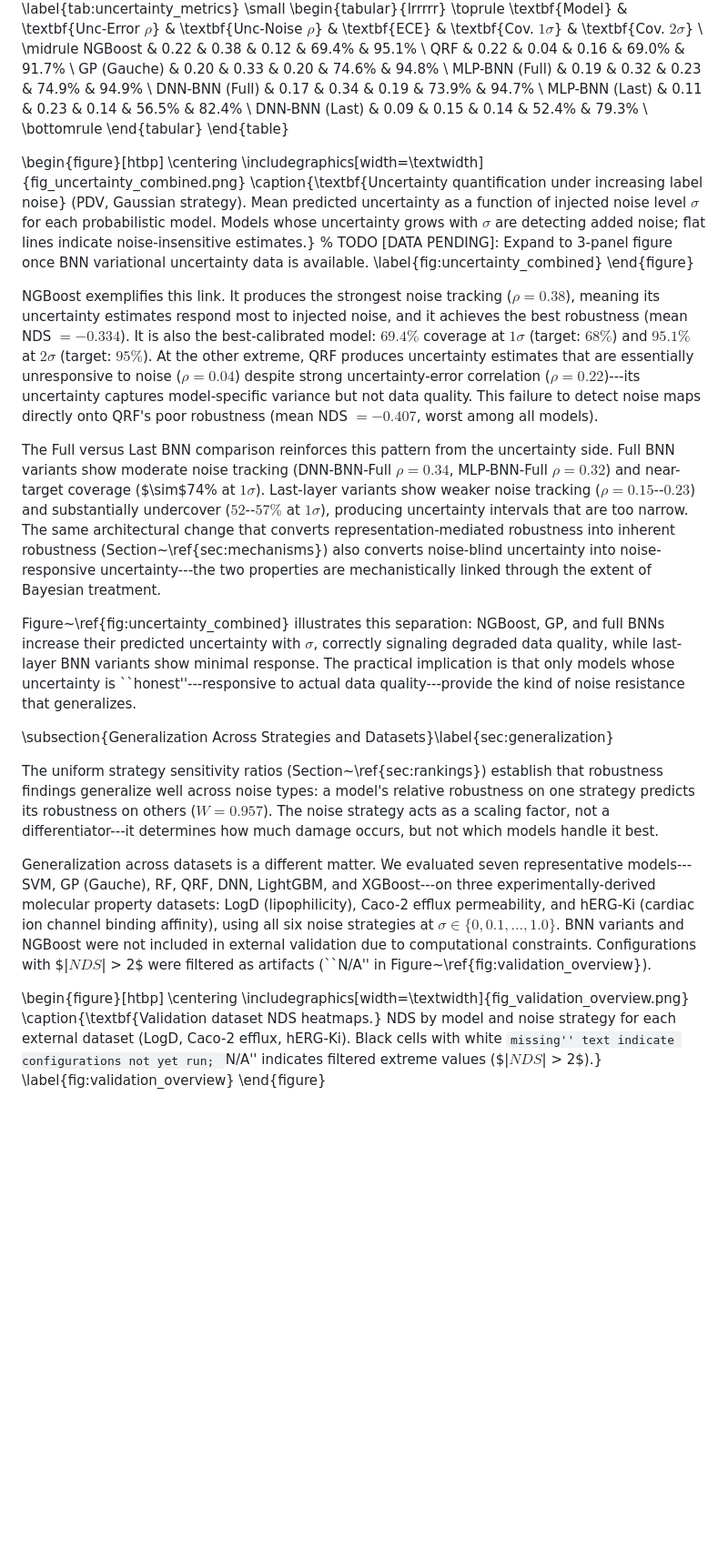
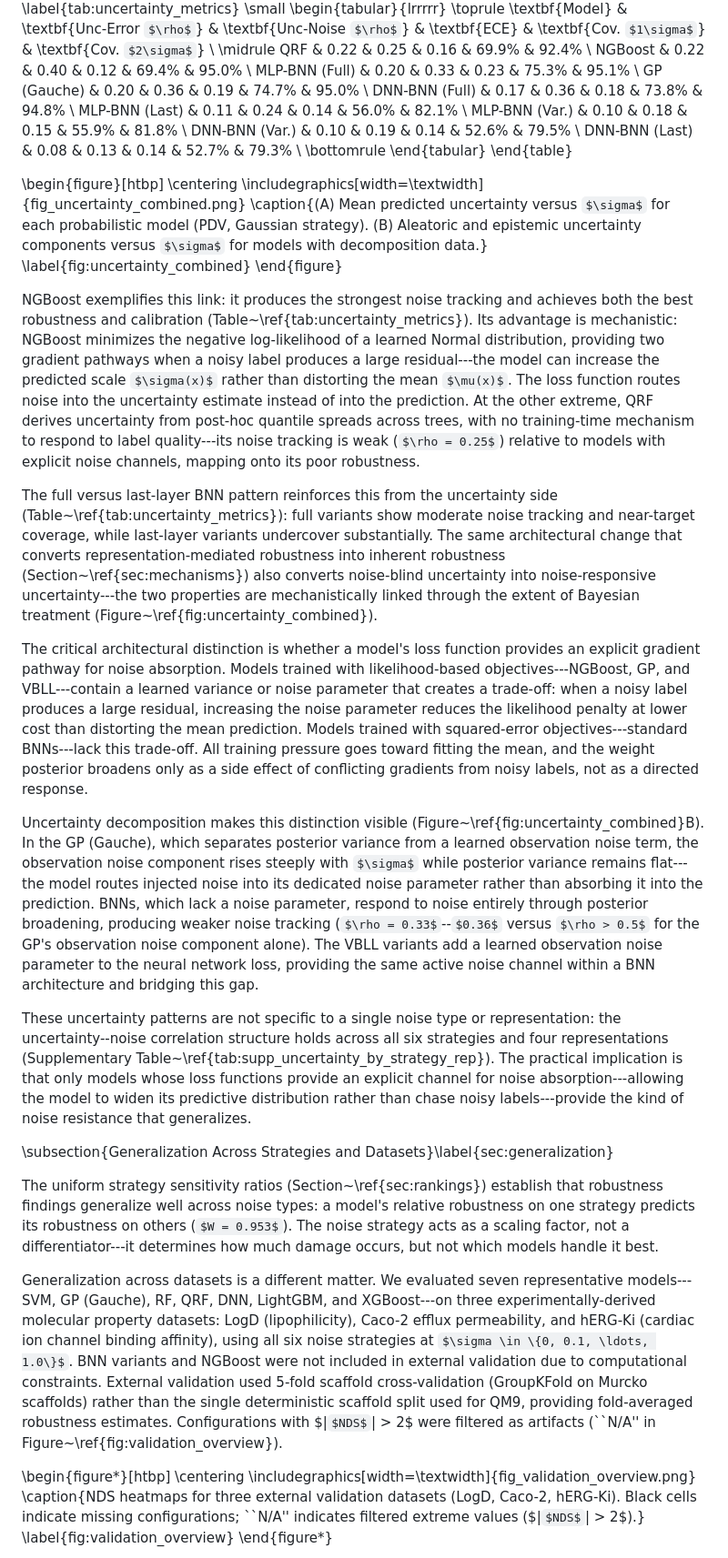
Before and after one commit to adpunt/qsar_qm_models, a Markdown page: paper.md, the part around one of its changes. Shown at 91% size. Drawn GitHub-style; some formulas as TeX source; blank space fills up the shorter version.

```diff
--- a/paper.md
+++ b/paper.md
@@ -582,13 +531,15 @@ The three robustness mechanisms suggest a deeper question: \emph{why} do some ar
 \toprule
 \textbf{Model} & \textbf{Unc-Error $\rho$} & \textbf{Unc-Noise $\rho$} & \textbf{ECE} & \textbf{Cov. $1\sigma$} & \textbf{Cov. $2\sigma$} \\
 \midrule
-NGBoost        & 0.22 & 0.38 & 0.12 & 69.4\% & 95.1\% \\
-QRF            & 0.22 & 0.04 & 0.16 & 69.0\% & 91.7\% \\
-GP (Gauche)    & 0.20 & 0.33 & 0.20 & 74.6\% & 94.8\% \\
-MLP-BNN (Full) & 0.19 & 0.32 & 0.23 & 74.9\% & 94.9\% \\
-DNN-BNN (Full) & 0.17 & 0.34 & 0.19 & 73.9\% & 94.7\% \\
-MLP-BNN (Last) & 0.11 & 0.23 & 0.14 & 56.5\% & 82.4\% \\
-DNN-BNN (Last) & 0.09 & 0.15 & 0.14 & 52.4\% & 79.3\% \\
+QRF            & 0.22 & 0.25 & 0.16 & 69.9\% & 92.4\% \\
+NGBoost        & 0.22 & 0.40 & 0.12 & 69.4\% & 95.0\% \\
+MLP-BNN (Full) & 0.20 & 0.33 & 0.23 & 75.3\% & 95.1\% \\
+GP (Gauche)    & 0.20 & 0.36 & 0.19 & 74.7\% & 95.0\% \\
+DNN-BNN (Full) & 0.17 & 0.36 & 0.18 & 73.8\% & 94.8\% \\
+MLP-BNN (Last) & 0.11 & 0.24 & 0.14 & 56.0\% & 82.1\% \\
+MLP-BNN (Var.) & 0.10 & 0.18 & 0.15 & 55.9\% & 81.8\% \\
+DNN-BNN (Var.) & 0.10 & 0.19 & 0.14 & 52.6\% & 79.5\% \\
+DNN-BNN (Last) & 0.08 & 0.13 & 0.14 & 52.7\% & 79.3\% \\
 \bottomrule
 \end{tabular}
 \end{table}
@@ -596,27 +547,30 @@ DNN-BNN (Last) & 0.09 & 0.15 & 0.14 & 52.4\% & 79.3\% \\
 \begin{figure}[htbp]
 \centering
 \includegraphics[width=\textwidth]{fig_uncertainty_combined.png}
-\caption{\textbf{Uncertainty quantification under increasing label noise} (PDV, Gaussian strategy). Mean predicted uncertainty as a function of injected noise level $\sigma$ for each probabilistic model. Models whose uncertainty grows with $\sigma$ are detecting added noise; flat lines indicate noise-insensitive estimates.}
-% TODO [DATA PENDING]: Expand to 3-panel figure once BNN variational uncertainty data is available.
+\caption{(A) Mean predicted uncertainty versus $\sigma$ for each probabilistic model (PDV, Gaussian strategy). (B) Aleatoric and epistemic uncertainty components versus $\sigma$ for models with decomposition data.}
 \label{fig:uncertainty_combined}
 \end{figure}
 
-NGBoost exemplifies this link. It produces the strongest noise tracking ($\rho = 0.38$), meaning its uncertainty estimates respond most to injected noise, and it achieves the best robustness (mean NDS $= -0.334$). It is also the best-calibrated model: $69.4\%$ coverage at $1\sigma$ (target: $68\%$) and $95.1\%$ at $2\sigma$ (target: $95\%$). At the other extreme, QRF produces uncertainty estimates that are essentially unresponsive to noise ($\rho = 0.04$) despite strong uncertainty-error correlation ($\rho = 0.22$)---its uncertainty captures model-specific variance but not data quality. This failure to detect noise maps directly onto QRF's poor robustness (mean NDS $= -0.407$, worst among all models).
+NGBoost exemplifies this link: it produces the strongest noise tracking and achieves both the best robustness and calibration (Table~\ref{tab:uncertainty_metrics}). Its advantage is mechanistic: NGBoost minimizes the negative log-likelihood of a learned Normal distribution, providing two gradient pathways when a noisy label produces a large residual---the model can increase the predicted scale $\sigma(x)$ rather than distorting the mean $\mu(x)$. The loss function routes noise into the uncertainty estimate instead of into the prediction. At the other extreme, QRF derives uncertainty from post-hoc quantile spreads across trees, with no training-time mechanism to respond to label quality---its noise tracking is weak ($\rho = 0.25$) relative to models with explicit noise channels, mapping onto its poor robustness.
 
-The Full versus Last BNN comparison reinforces this pattern from the uncertainty side. Full BNN variants show moderate noise tracking (DNN-BNN-Full $\rho = 0.34$, MLP-BNN-Full $\rho = 0.32$) and near-target coverage ($\sim$74\% at $1\sigma$). Last-layer variants show weaker noise tracking ($\rho = 0.15$--$0.23$) and substantially undercover ($52$--$57\%$ at $1\sigma$), producing uncertainty intervals that are too narrow. The same architectural change that converts representation-mediated robustness into inherent robustness (Section~\ref{sec:mechanisms}) also converts noise-blind uncertainty into noise-responsive uncertainty---the two properties are mechanistically linked through the extent of Bayesian treatment.
+The full versus last-layer BNN pattern reinforces this from the uncertainty side (Table~\ref{tab:uncertainty_metrics}): full variants show moderate noise tracking and near-target coverage, while last-layer variants undercover substantially. The same architectural change that converts representation-mediated robustness into inherent robustness (Section~\ref{sec:mechanisms}) also converts noise-blind uncertainty into noise-responsive uncertainty---the two properties are mechanistically linked through the extent of Bayesian treatment (Figure~\ref{fig:uncertainty_combined}).
 
-Figure~\ref{fig:uncertainty_combined} illustrates this separation: NGBoost, GP, and full BNNs increase their predicted uncertainty with $\sigma$, correctly signaling degraded data quality, while last-layer BNN variants show minimal response. The practical implication is that only models whose uncertainty is ``honest''---responsive to actual data quality---provide the kind of noise resistance that generalizes.
+The critical architectural distinction is whether a model's loss function provides an explicit gradient pathway for noise absorption. Models trained with likelihood-based objectives---NGBoost, GP, and VBLL---contain a learned variance or noise parameter that creates a trade-off: when a noisy label produces a large residual, increasing the noise parameter reduces the likelihood penalty at lower cost than distorting the mean prediction. Models trained with squared-error objectives---standard BNNs---lack this trade-off. All training pressure goes toward fitting the mean, and the weight posterior broadens only as a side effect of conflicting gradients from noisy labels, not as a directed response.
+
+Uncertainty decomposition makes this distinction visible (Figure~\ref{fig:uncertainty_combined}B). In the GP (Gauche), which separates posterior variance from a learned observation noise term, the observation noise component rises steeply with $\sigma$ while posterior variance remains flat---the model routes injected noise into its dedicated noise parameter rather than absorbing it into the prediction. BNNs, which lack a noise parameter, respond to noise entirely through posterior broadening, producing weaker noise tracking ($\rho = 0.33$--$0.36$ versus $\rho > 0.5$ for the GP's observation noise component alone). The VBLL variants add a learned observation noise parameter to the neural network loss, providing the same active noise channel within a BNN architecture and bridging this gap.
+
+These uncertainty patterns are not specific to a single noise type or representation: the uncertainty--noise correlation structure holds across all six strategies and four representations (Supplementary Table~\ref{tab:supp_uncertainty_by_strategy_rep}). The practical implication is that only models whose loss functions provide an explicit channel for noise absorption---allowing the model to widen its predictive distribution rather than chase noisy labels---provide the kind of noise resistance that generalizes.
 
 \subsection{Generalization Across Strategies and Datasets}\label{sec:generalization}
 
-The uniform strategy sensitivity ratios (Section~\ref{sec:rankings}) establish that robustness findings generalize well across noise types: a model's relative robustness on one strategy predicts its robustness on others ($W = 0.957$). The noise strategy acts as a scaling factor, not a differentiator---it determines how much damage occurs, but not which models handle it best.
+The uniform strategy sensitivity ratios (Section~\ref{sec:rankings}) establish that robustness findings generalize well across noise types: a model's relative robustness on one strategy predicts its robustness on others ($W = 0.953$). The noise strategy acts as a scaling factor, not a differentiator---it determines how much damage occurs, but not which models handle it best.
 
-Generalization across datasets is a different matter. We evaluated seven representative models---SVM, GP (Gauche), RF, QRF, DNN, LightGBM, and XGBoost---on three experimentally-derived molecular property datasets: LogD (lipophilicity), Caco-2 efflux permeability, and hERG-Ki (cardiac ion channel binding affinity), using all six noise strategies at $\sigma \in \{0, 0.1, \ldots, 1.0\}$. BNN variants and NGBoost were not included in external validation due to computational constraints. Configurations with $|$NDS$| > 2$ were filtered as artifacts (``N/A'' in Figure~\ref{fig:validation_overview}).
+Generalization across datasets is a different matter. We evaluated seven representative models---SVM, GP (Gauche), RF, QRF, DNN, LightGBM, and XGBoost---on three experimentally-derived molecular property datasets: LogD (lipophilicity), Caco-2 efflux permeability, and hERG-Ki (cardiac ion channel binding affinity), using all six noise strategies at $\sigma \in \{0, 0.1, \ldots, 1.0\}$. BNN variants and NGBoost were not included in external validation due to computational constraints. External validation used 5-fold scaffold cross-validation (GroupKFold on Murcko scaffolds) rather than the single deterministic scaffold split used for QM9, providing fold-averaged robustness estimates. Configurations with $|$NDS$| > 2$ were filtered as artifacts (``N/A'' in Figure~\ref{fig:validation_overview}).
 
-\begin{figure}[htbp]
+\begin{figure*}[htbp]
 \centering
 \includegraphics[width=\textwidth]{fig_validation_overview.png}
-\caption{\textbf{Validation dataset NDS heatmaps.} NDS by model and noise strategy for each external dataset (LogD, Caco-2 efflux, hERG-Ki). Black cells with white ``missing'' text indicate configurations not yet run; ``N/A'' indicates filtered extreme values ($|$NDS$| > 2$).}
+\caption{NDS heatmaps for three external validation datasets (LogD, Caco-2, hERG-Ki). Black cells indicate missing configurations; ``N/A'' indicates filtered extreme values ($|$NDS$| > 2$).}
 \label{fig:validation_overview}
-\end{figure}
+\end{figure*}
 
```
Also changed, not shown: other parts of paper.md (+190 -130 lines).
